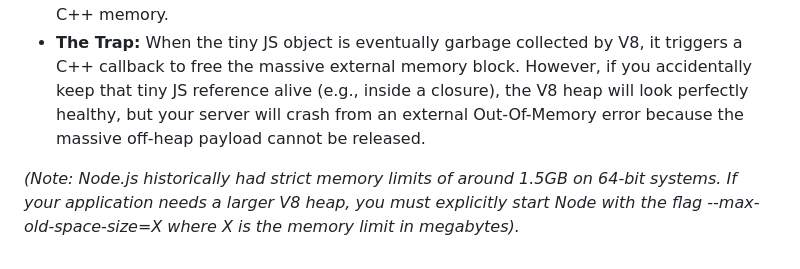
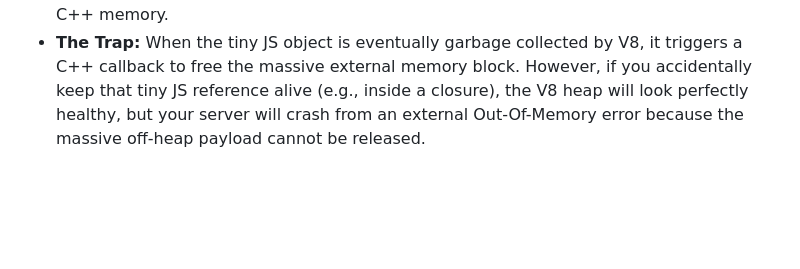
Before and after one commit to k3karthic/exercism, a Markdown page: memory_management_by_language.md, the part around the change. GitHub-like rendering; blank space fills up the shorter version.

Commit message:
update memory management md

```diff
--- a/memory_management_by_language.md
+++ b/memory_management_by_language.md
@@ -398,5 +398,3 @@ To solve this, Node.js introduced the Buffer class.
 * When you allocate a Buffer to read a file or network stream, the massive payload of raw bytes is allocated **outside of the V8 Heap** using direct C++ memory (malloc).
 * V8 only stores a tiny JavaScript reference object on its heap that points to that external C++ memory.
 * **The Trap:** When the tiny JS object is eventually garbage collected by V8, it triggers a C++ callback to free the massive external memory block. However, if you accidentally keep that tiny JS reference alive (e.g., inside a closure), the V8 heap will look perfectly healthy, but your server will crash from an external Out-Of-Memory error because the massive off-heap payload cannot be released.
-
-*(Note: Node.js historically had strict memory limits of around 1.5GB on 64-bit systems. If your application needs a larger V8 heap, you must explicitly start Node with the flag \--max-old-space-size=X where X is the memory limit in megabytes).*
```
